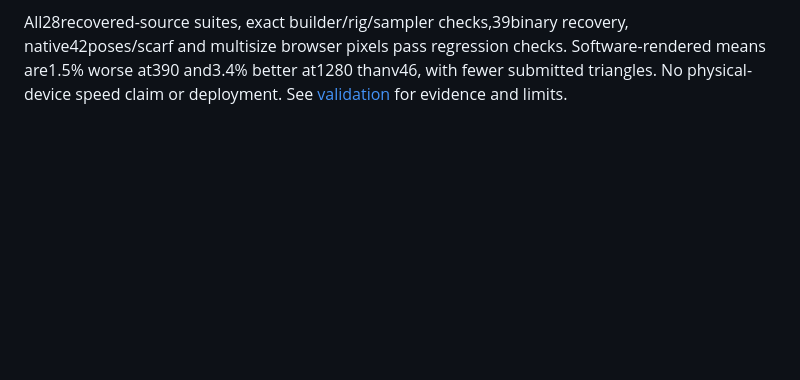
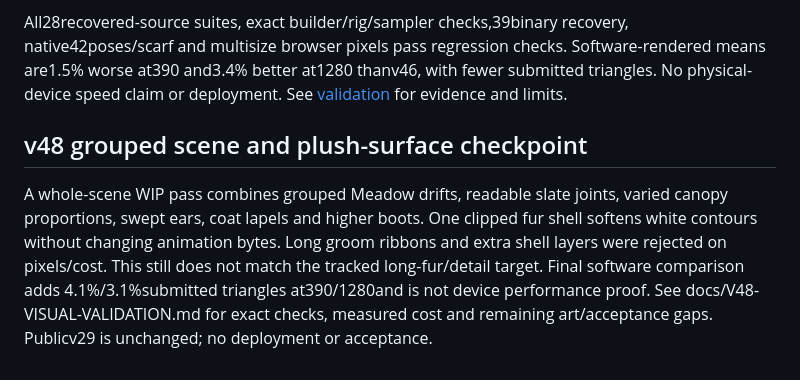
Before and after one commit to JohnDaleAtHome/neon-rush, a Markdown page: VISUAL-IMPLEMENTATION.md, the part around the change. Drawn GitHub-style; blank space fills up the shorter version.

Commit message:
v48 scene WIP: VISUAL-IMPLEMENTATION.md (v48 visual section)

```diff
--- a/VISUAL-IMPLEMENTATION.md
+++ b/VISUAL-IMPLEMENTATION.md
@@ -234,3 +234,14 @@ native42poses/scarf and multisize browser pixels pass regression checks.
 Software-rendered means are1.5% worse at390 and3.4% better at1280 thanv46, with
 fewer submitted triangles. No physical-device speed claim or deployment. See
 [validation](docs/V47-VISUAL-VALIDATION.md) for evidence and limits.
+
+## v48 grouped scene and plush-surface checkpoint
+
+A whole-scene WIP pass combines grouped Meadow drifts, readable slate joints,
+varied canopy proportions, swept ears, coat lapels and higher boots. One clipped
+fur shell softens white contours without changing animation bytes. Long groom
+ribbons and extra shell layers were rejected on pixels/cost. This still does
+not match the tracked long-fur/detail target. Final software comparison adds
+4.1%/3.1%submitted triangles at390/1280and is not device performance proof.
+See docs/V48-VISUAL-VALIDATION.md for exact checks, measured cost and remaining
+art/acceptance gaps. Publicv29 is unchanged; no deployment or acceptance.
```
